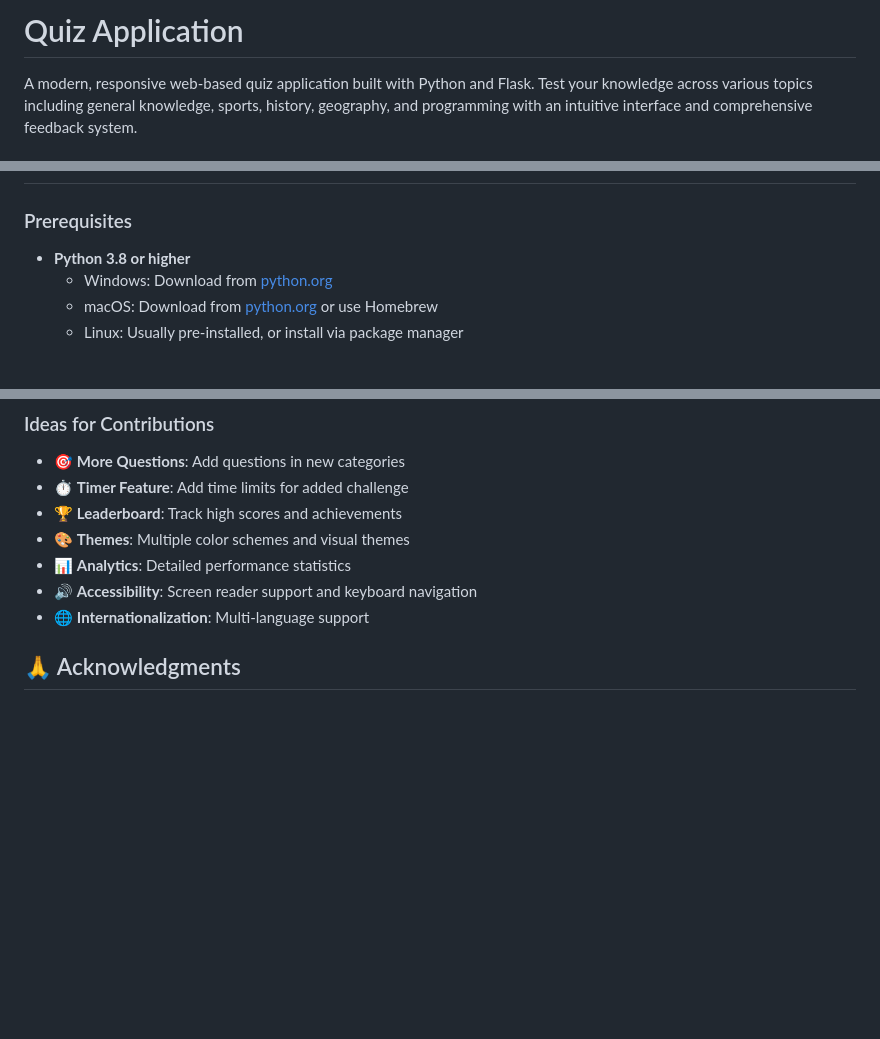
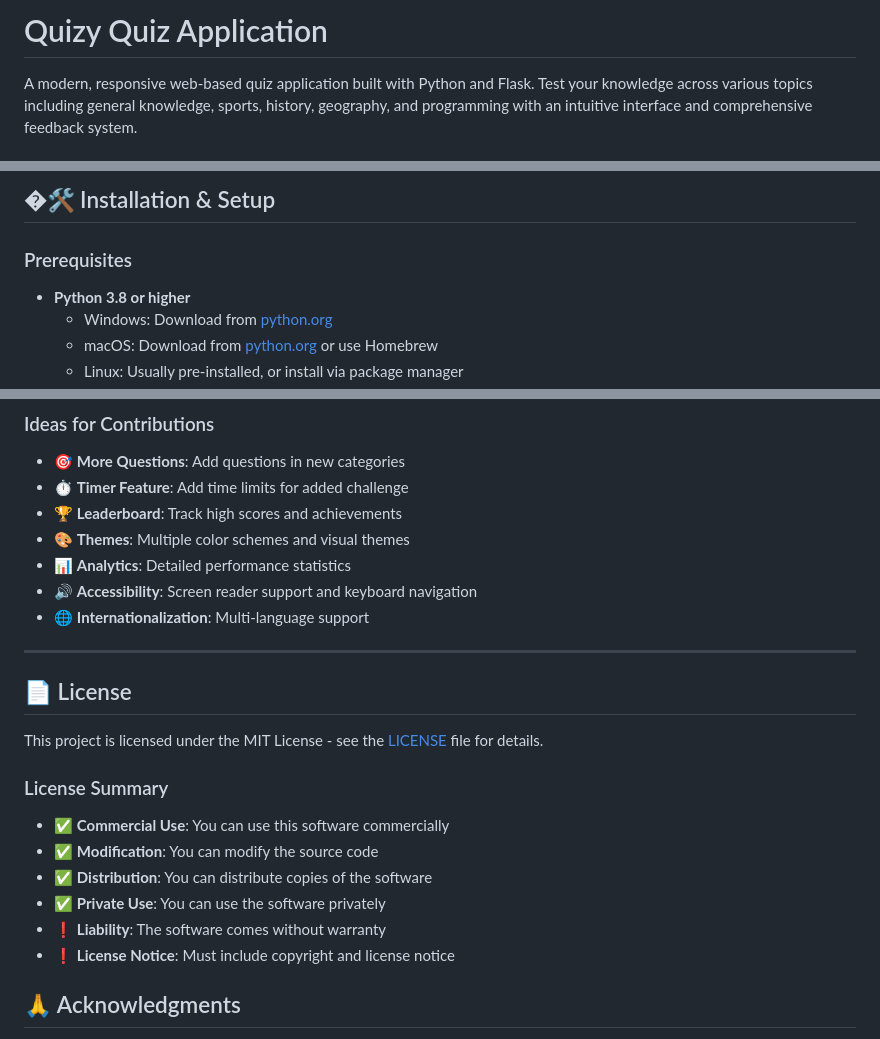
Before and after one commit to Roz4Tech/QuizyWebApp, a Markdown page: README.md, 3 parts joined by grey strips. Drawn GitHub-style; blank space fills up the shorter version.

```diff
--- a/README.md
+++ b/README.md
@@ -1,4 +1,4 @@
-# Quiz Application
+# Quizy Quiz Application
 
 A modern, responsive web-based quiz application built with Python and Flask. Test your knowledge across various topics including general knowledge, sports, history, geography, and programming with an intuitive interface and comprehensive feedback system.
 
@@ -38,3 +160,4 @@ A modern, responsive web-based quiz application built with Python and Flask. Tes
+## �🛠️ Installation & Setup
 
 ### Prerequisites
 
@@ -487,6 +610,20 @@ We welcome contributions! Here's how you can help improve the quiz application:
 - 🔊 **Accessibility**: Screen reader support and keyboard navigation
 - 🌐 **Internationalization**: Multi-language support
 
+---
+
+## 📄 License
+
+This project is licensed under the MIT License - see the [LICENSE](LICENSE) file for details.
+
+### License Summary
+- ✅ **Commercial Use**: You can use this software commercially
+- ✅ **Modification**: You can modify the source code
+- ✅ **Distribution**: You can distribute copies of the software
+- ✅ **Private Use**: You can use the software privately
+- ❗ **Liability**: The software comes without warranty
+- ❗ **License Notice**: Must include copyright and license notice
+
 ## 🙏 Acknowledgments
 
 - **Flask Framework**: For the robust web application foundation
```
Also changed, not shown: other parts of README.md (+123 -1 lines).
